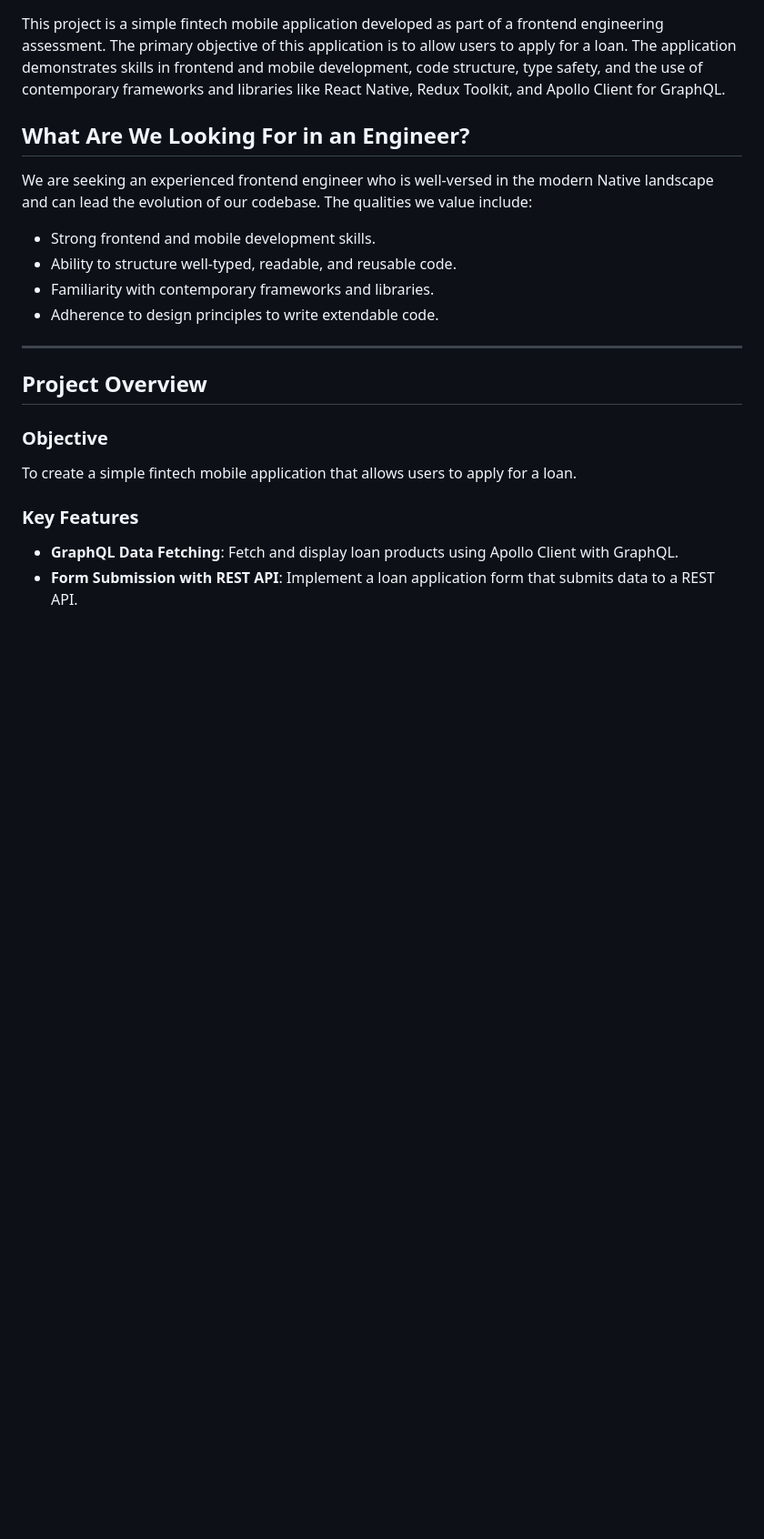
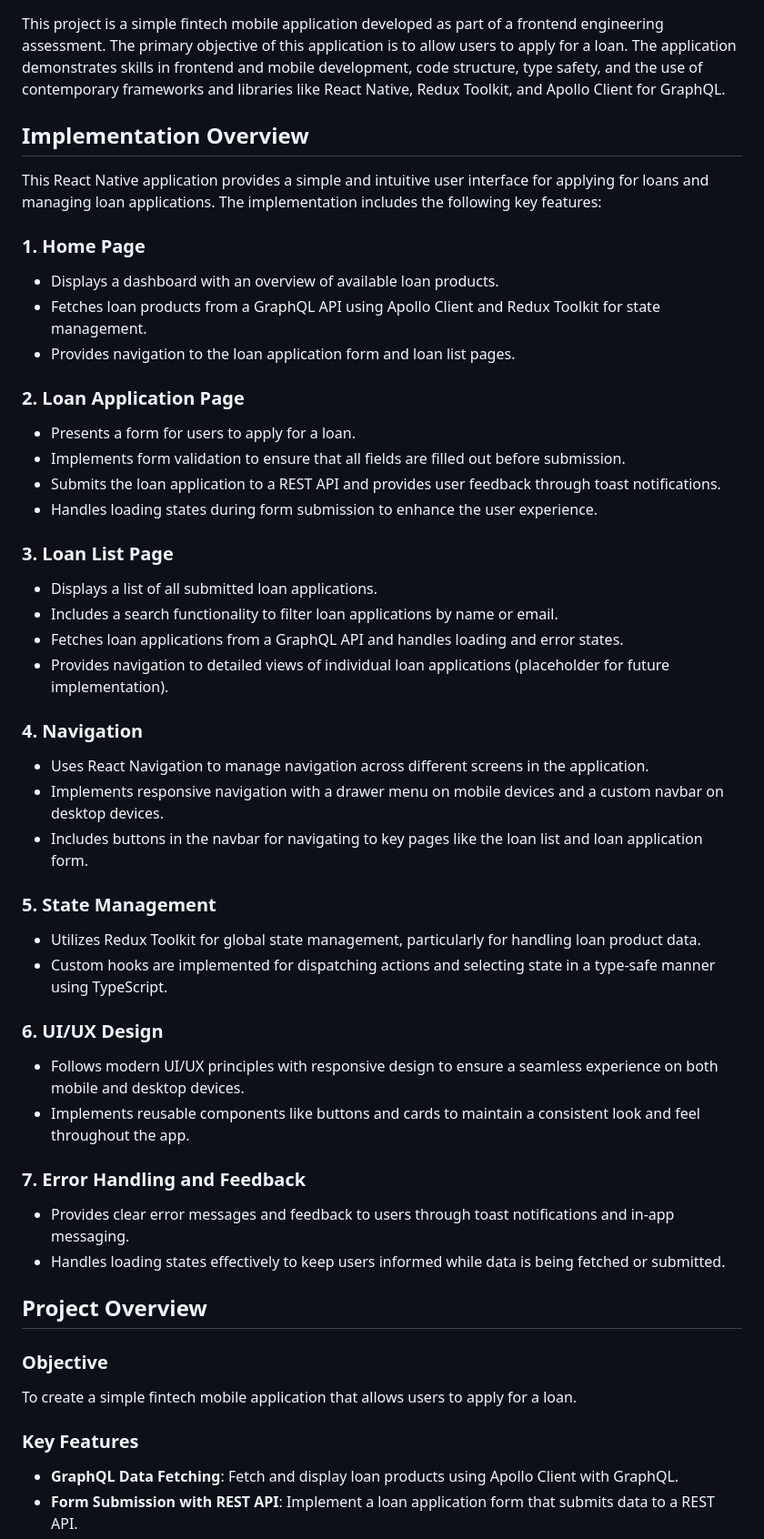
Before and after one commit to pchessah/lumida-loan-application, a Markdown page: README.md, the part around the change. Shown at 91% size. Rendered like a GitHub page; blank space fills up the shorter version.

Commit message:
chore: update approach on readmd

```diff
--- a/README.md
+++ b/README.md
@@ -4,16 +4,44 @@
 
 This project is a simple fintech mobile application developed as part of a frontend engineering assessment. The primary objective of this application is to allow users to apply for a loan. The application demonstrates skills in frontend and mobile development, code structure, type safety, and the use of contemporary frameworks and libraries like React Native, Redux Toolkit, and Apollo Client for GraphQL.
 
-## What Are We Looking For in an Engineer?
+## Implementation Overview
 
-We are seeking an experienced frontend engineer who is well-versed in the modern Native landscape and can lead the evolution of our codebase. The qualities we value include:
+This React Native application provides a simple and intuitive user interface for applying for loans and managing loan applications. The implementation includes the following key features:
 
-- Strong frontend and mobile development skills.
-- Ability to structure well-typed, readable, and reusable code.
-- Familiarity with contemporary frameworks and libraries.
-- Adherence to design principles to write extendable code.
+### 1. **Home Page**
+   - Displays a dashboard with an overview of available loan products.
+   - Fetches loan products from a GraphQL API using Apollo Client and Redux Toolkit for state management.
+   - Provides navigation to the loan application form and loan list pages.
 
----
+### 2. **Loan Application Page**
+   - Presents a form for users to apply for a loan.
+   - Implements form validation to ensure that all fields are filled out before submission.
+   - Submits the loan application to a REST API and provides user feedback through toast notifications.
+   - Handles loading states during form submission to enhance the user experience.
+
+### 3. **Loan List Page**
+   - Displays a list of all submitted loan applications.
+   - Includes a search functionality to filter loan applications by name or email.
+   - Fetches loan applications from a GraphQL API and handles loading and error states.
+   - Provides navigation to detailed views of individual loan applications (placeholder for future implementation).
+
+### 4. **Navigation**
+   - Uses React Navigation to manage navigation across different screens in the application.
+   - Implements responsive navigation with a drawer menu on mobile devices and a custom navbar on desktop devices.
+   - Includes buttons in the navbar for navigating to key pages like the loan list and loan application form.
+
+### 5. **State Management**
+   - Utilizes Redux Toolkit for global state management, particularly for handling loan product data.
+   - Custom hooks are implemented for dispatching actions and selecting state in a type-safe manner using TypeScript.
+
+### 6. **UI/UX Design**
+   - Follows modern UI/UX principles with responsive design to ensure a seamless experience on both mobile and desktop devices.
+   - Implements reusable components like buttons and cards to maintain a consistent look and feel throughout the app.
+
+### 7. **Error Handling and Feedback**
+   - Provides clear error messages and feedback to users through toast notifications and in-app messaging.
+   - Handles loading states effectively to keep users informed while data is being fetched or submitted.
+
 
 ## Project Overview
 
```
